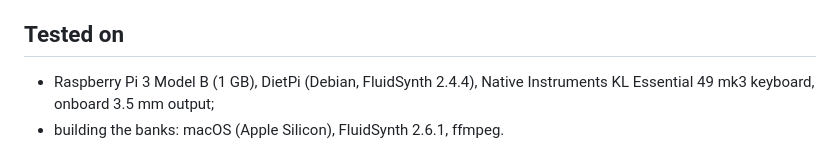
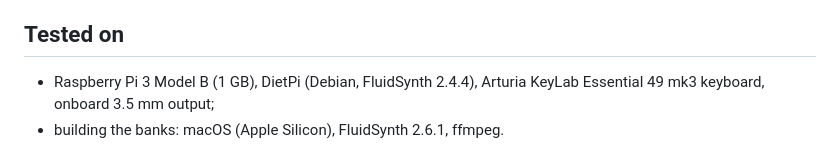
Before and after one commit to exxbrain/pi-salamander-piano, a Markdown page: README.md, the part around the change. Rendered like a GitHub page.

Commit message:
README: the keyboard is an Arturia KeyLab Essential 49 mk3

```diff
--- a/README.md
+++ b/README.md
@@ -18,7 +18,7 @@ was tested on a Pi.
 
 ## Tested on
 
-- Raspberry Pi 3 Model B (1 GB), DietPi (Debian, FluidSynth 2.4.4), Native Instruments KL Essential 49 mk3 keyboard,
+- Raspberry Pi 3 Model B (1 GB), DietPi (Debian, FluidSynth 2.4.4), Arturia KeyLab Essential 49 mk3 keyboard,
   onboard 3.5 mm output;
 - building the banks: macOS (Apple Silicon), FluidSynth 2.6.1, ffmpeg.
 
```
Also changed, not shown: README.ru.md (+1 -1 lines).
